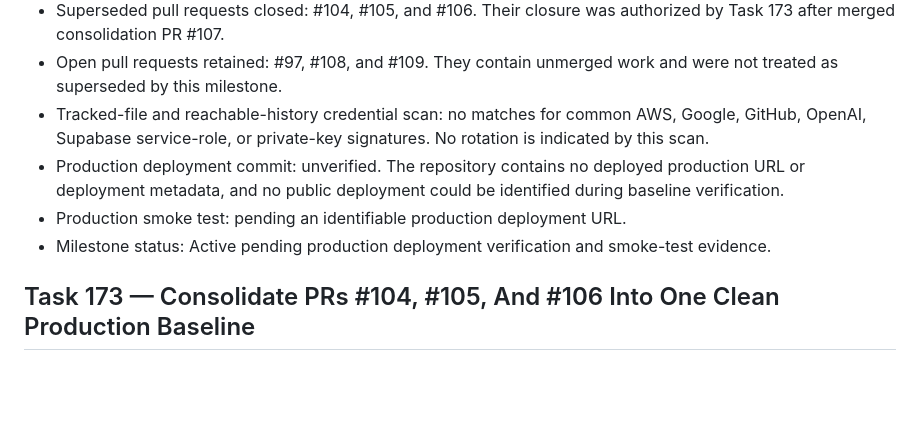
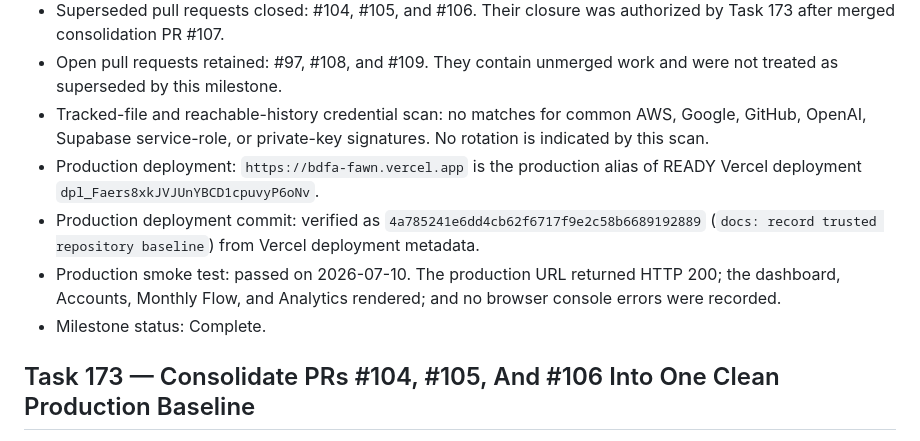
Before and after one commit to kool1160/BDFA, a Markdown page: docs/PROJECT_RECORD.md, the part around the change. GitHub-like rendering; blank space fills up the shorter version.

```diff
--- a/docs/PROJECT_RECORD.md
+++ b/docs/PROJECT_RECORD.md
@@ -10,9 +10,10 @@
 - Superseded pull requests closed: #104, #105, and #106. Their closure was authorized by Task 173 after merged consolidation PR #107.
 - Open pull requests retained: #97, #108, and #109. They contain unmerged work and were not treated as superseded by this milestone.
 - Tracked-file and reachable-history credential scan: no matches for common AWS, Google, GitHub, OpenAI, Supabase service-role, or private-key signatures. No rotation is indicated by this scan.
-- Production deployment commit: unverified. The repository contains no deployed production URL or deployment metadata, and no public deployment could be identified during baseline verification.
-- Production smoke test: pending an identifiable production deployment URL.
-- Milestone status: Active pending production deployment verification and smoke-test evidence.
+- Production deployment: `https://bdfa-fawn.vercel.app` is the production alias of READY Vercel deployment `dpl_Faers8xkJVJUnYBCD1cpuvyP6oNv`.
+- Production deployment commit: verified as `4a785241e6dd4cb62f6717f9e2c58b6689192889` (`docs: record trusted repository baseline`) from Vercel deployment metadata.
+- Production smoke test: passed on 2026-07-10. The production URL returned HTTP 200; the dashboard, Accounts, Monthly Flow, and Analytics rendered; and no browser console errors were recorded.
+- Milestone status: Complete.
 
 ## Task 173 — Consolidate PRs #104, #105, And #106 Into One Clean Production Baseline
 
```
Also changed, not shown: BACKLOG.md (+3 -3 lines).
